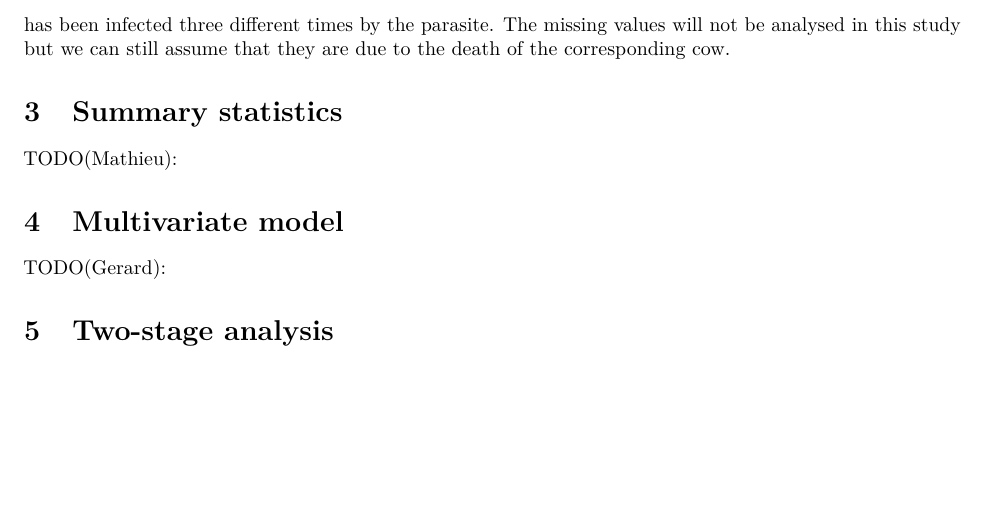
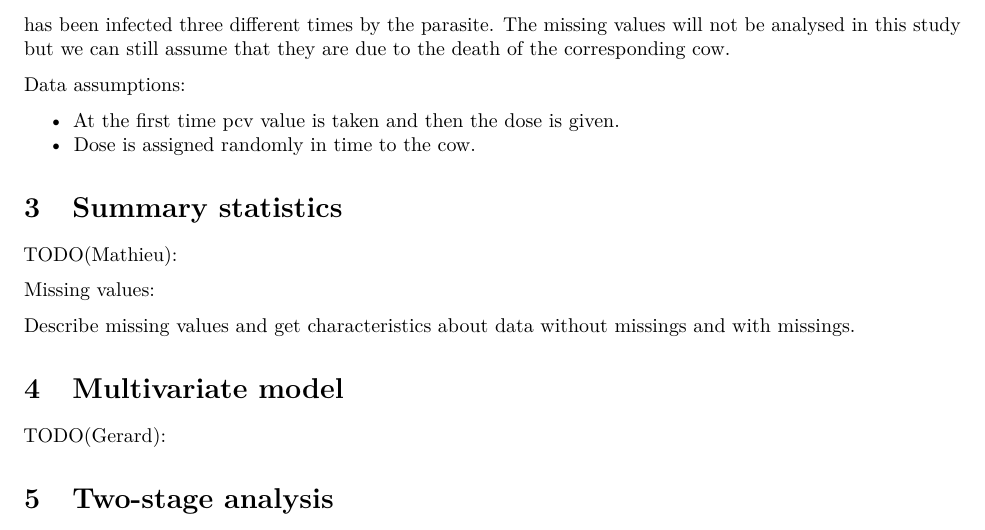
Before and after one commit to LluisRamon/Longitudinal_analysis, an R Markdown document (Report.Rmd): part of page 2 of 2, cut so that both start at the same text, the shorter picture padded with empty space. Rendered offline with R 4.5, knitr and Pandoc, then LaTeX, with nearby package versions.

Commit message:
Include Data assumptions and missing values section.

```diff
--- a/Report.Rmd
+++ b/Report.Rmd
@@ -32,9 +32,20 @@ Dataset:
 	Each cow in this dataset was treated three times, hence we will at the beginning at least consider that our dataset contains 30 different cows identified by id and dose. Later on this assumption will be released. The idea behind this differentiation within the same cow is due to the fact that a different Berenil dose is given for each infection. That is to say each cow has been infected three different times by the parasite.
 	The missing values will not be analysed in this study but we can still assume that they are due to the death of the corresponding cow.
 
+Data assumptions:
+
+* At the first time pcv value is taken and then the dose is given.
+* Dose is assigned randomly in time to the cow.
+
+
 # Summary statistics
 
 TODO(Mathieu):
+
+Missing values:
+
+Describe missing values and get characteristics about data without missings and with missings.
+
 
 # Multivariate model
 
```
